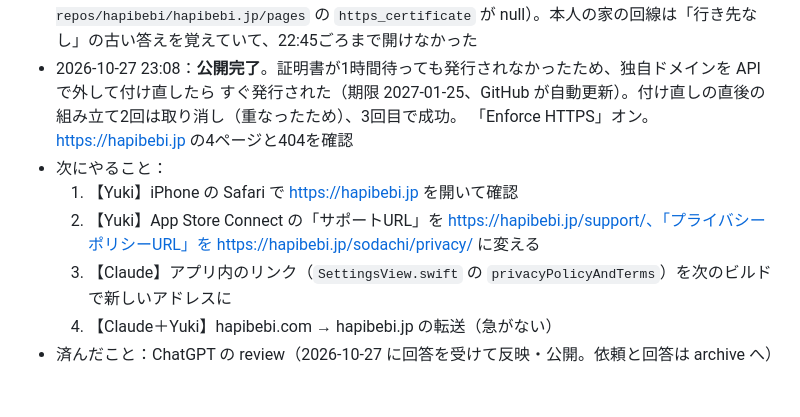
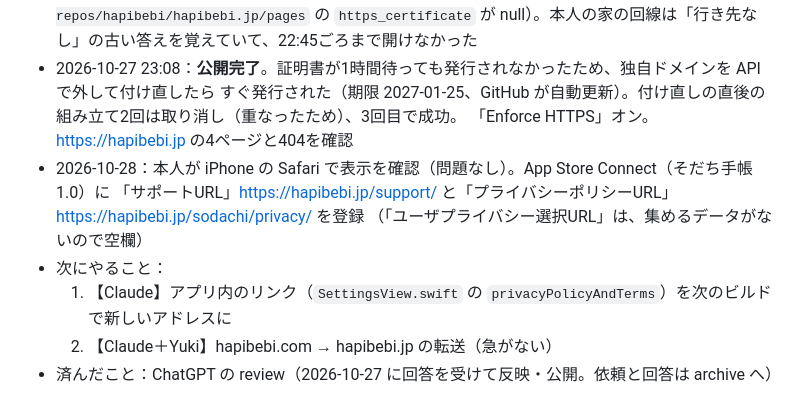
Before and after one commit to hapibebi/hapibebi.jp, a Markdown page: CLAUDE.md, the part around the change. Drawn GitHub-style.

Commit message:
iPhoneでの確認とApp Store ConnectへのURL登録が済んだことを記録
Co-Authored-By: Claude Opus 5.5 <noreply@anthropic.com>

```diff
--- a/CLAUDE.md
+++ b/CLAUDE.md
@@ -53,10 +53,10 @@
 - 2026-10-27 23:08：**公開完了**。証明書が1時間待っても発行されなかったため、独自ドメインを API で外して付け直したら
   すぐ発行された（期限 2027-01-25、GitHub が自動更新）。付け直しの直後の組み立て2回は取り消し（重なったため）、3回目で成功。
   「Enforce HTTPS」オン。https://hapibebi.jp の4ページと404を確認
+- 2026-10-28：本人が iPhone の Safari で表示を確認（問題なし）。App Store Connect（そだち手帳 1.0）に
+  「サポートURL」https://hapibebi.jp/support/ と「プライバシーポリシーURL」https://hapibebi.jp/sodachi/privacy/ を登録
+  （「ユーザプライバシー選択URL」は、集めるデータがないので空欄）
 - 次にやること：
-  1. 【Yuki】iPhone の Safari で https://hapibebi.jp を開いて確認
-  2. 【Yuki】App Store Connect の「サポートURL」を https://hapibebi.jp/support/、「プライバシーポリシーURL」を
-     https://hapibebi.jp/sodachi/privacy/ に変える
-  3. 【Claude】アプリ内のリンク（`SettingsView.swift` の `privacyPolicyAndTerms`）を次のビルドで新しいアドレスに
-  4. 【Claude＋Yuki】hapibebi.com → hapibebi.jp の転送（急がない）
+  1. 【Claude】アプリ内のリンク（`SettingsView.swift` の `privacyPolicyAndTerms`）を次のビルドで新しいアドレスに
+  2. 【Claude＋Yuki】hapibebi.com → hapibebi.jp の転送（急がない）
 - 済んだこと：ChatGPT の review（2026-10-27 に回答を受けて反映・公開。依頼と回答は archive へ）
```
